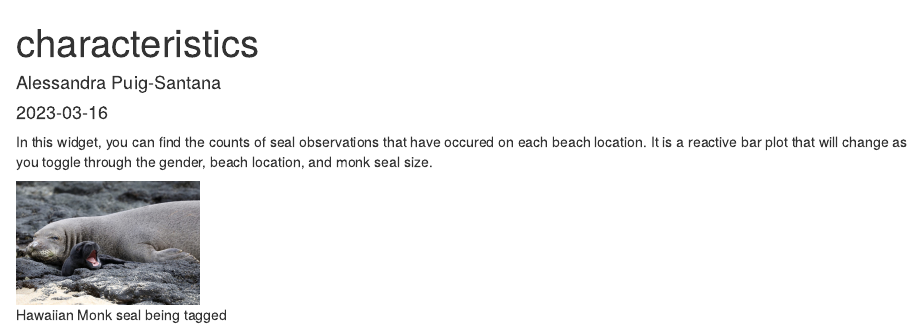
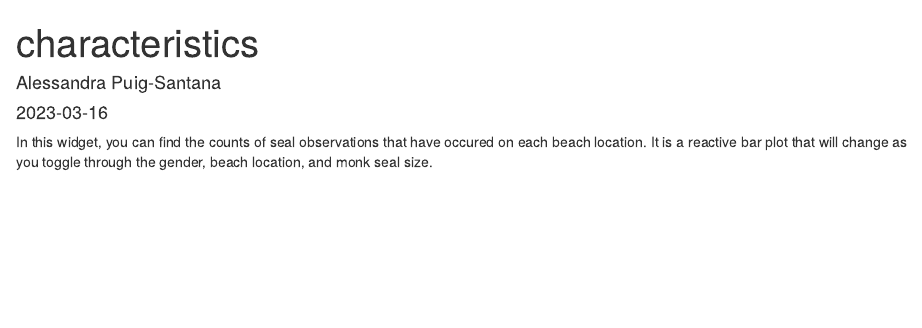
Before and after one commit to kat-rosencrance/esm_244_shiny_app, an R Markdown document (characteristics.Rmd): the page in a window 1100 px wide, from its top. Rendered offline with R 4.5, knitr and Pandoc, with nearby package versions.

Commit message:
removed photo

```diff
--- a/characteristics.Rmd
+++ b/characteristics.Rmd
@@ -6,5 +6,3 @@ output: html_document
 ---
 
 In this widget, you can find the counts of seal observations that have occured on each beach location. It is a reactive bar plot that will change as you toggle through the gender, beach location, and monk seal size.
-
-![Hawaiian Monk seal being tagged](www/kala_3.jpeg){width=20%}
```
